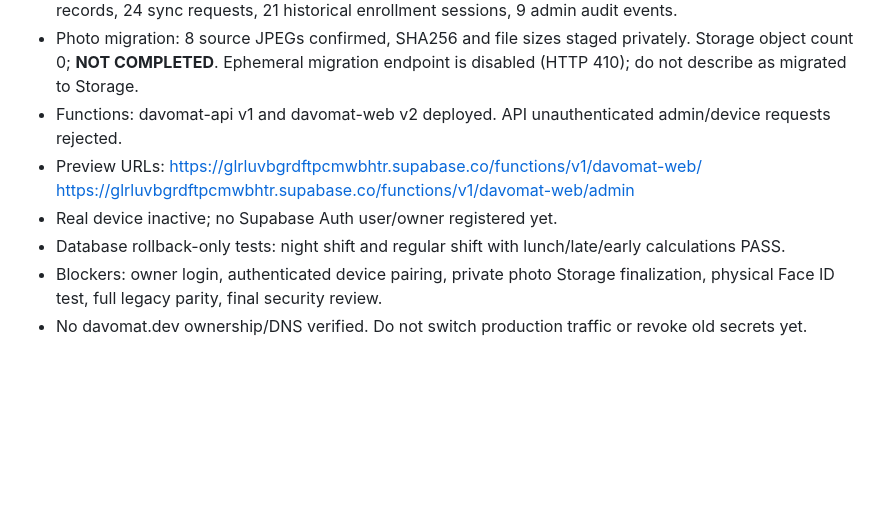
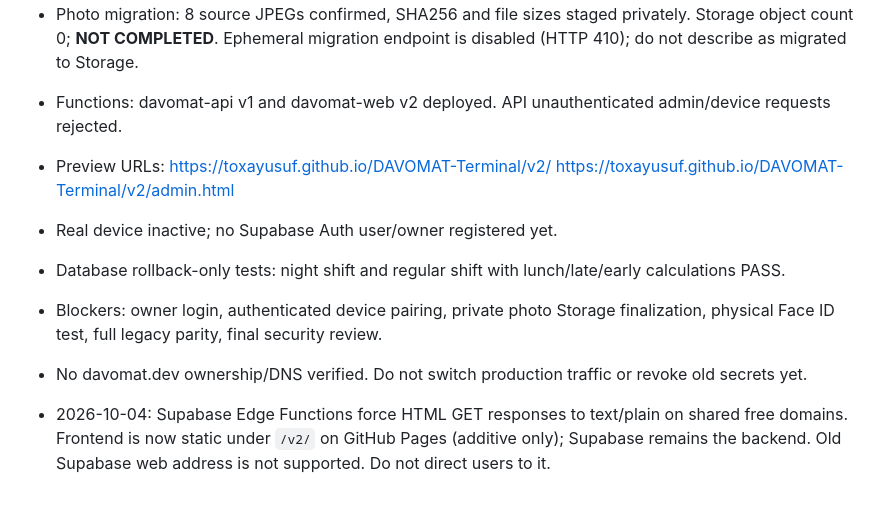
Before and after one commit to toxayusuf/DAVOMAT-Terminal, a Markdown page: PROJECT_STATE.md, the part around the change. GitHub-like rendering; blank space fills up the shorter version.

Commit message:
Record supported DAVOMAT 2.0 GitHub Pages URLs

```diff
--- a/PROJECT_STATE.md
+++ b/PROJECT_STATE.md
@@ -78,9 +78,11 @@ Run the physical acceptance matrix from `TEST_REPORT.md` on the actual webcam/te
 - Photo migration: 8 source JPEGs confirmed, SHA256 and file sizes staged privately. Storage object count 0; **NOT COMPLETED**. Ephemeral migration endpoint is disabled (HTTP 410); do not describe as migrated to Storage.
 - Functions: davomat-api v1 and davomat-web v2 deployed. API unauthenticated admin/device requests rejected.
 - Preview URLs:
-  https://glrluvbgrdftpcmwbhtr.supabase.co/functions/v1/davomat-web/
-  https://glrluvbgrdftpcmwbhtr.supabase.co/functions/v1/davomat-web/admin
+  https://toxayusuf.github.io/DAVOMAT-Terminal/v2/
+  https://toxayusuf.github.io/DAVOMAT-Terminal/v2/admin.html
 - Real device inactive; no Supabase Auth user/owner registered yet.
 - Database rollback-only tests: night shift and regular shift with lunch/late/early calculations PASS.
 - Blockers: owner login, authenticated device pairing, private photo Storage finalization, physical Face ID test, full legacy parity, final security review.
 - No davomat.dev ownership/DNS verified. Do not switch production traffic or revoke old secrets yet.
+
+- 2026-10-04: Supabase Edge Functions force HTML GET responses to text/plain on shared free domains. Frontend is now static under `/v2/` on GitHub Pages (additive only); Supabase remains the backend. Old Supabase web address is not supported. Do not direct users to it.
```
